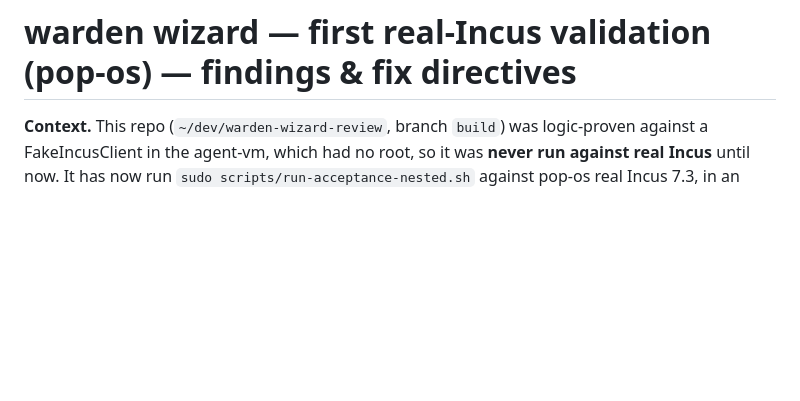
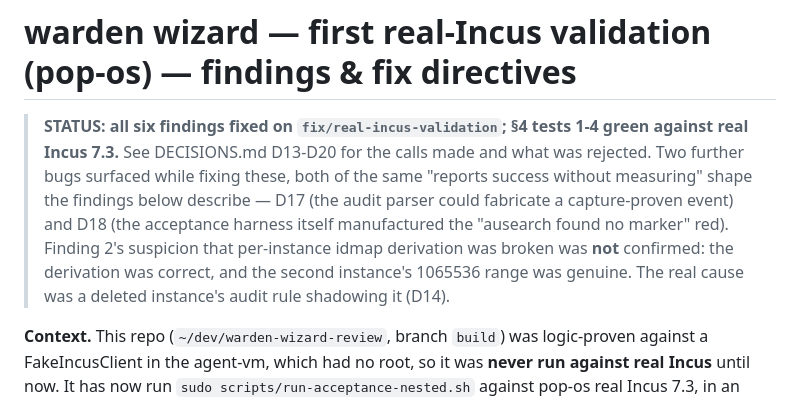
Before and after one commit to adelic-ai/warden, a Markdown page: VALIDATION-FINDINGS.md, the part around the change. GitHub-like rendering; blank space fills up the shorter version.

Commit message:
docs(validation): record outcome — all six findings fixed, tests 1-4 green
Also corrects finding 2's diagnosis: per-instance idmap derivation was never
broken. cap-mon2's 1065536 range was genuine (cap-mon had been removed by test
3, freeing it). The real cause was the deleted instance's audit rule still
loaded over that range, shadowing the new one — D14.

Co-Authored-By: Claude Opus 5 (1M context) <noreply@anthropic.com>

```diff
--- a/VALIDATION-FINDINGS.md
+++ b/VALIDATION-FINDINGS.md
@@ -1,4 +1,13 @@
 # warden wizard — first real-Incus validation (pop-os) — findings & fix directives
+
+> **STATUS: all six findings fixed on `fix/real-incus-validation`; §4 tests 1-4 green against
+> real Incus 7.3.** See DECISIONS.md D13-D20 for the calls made and what was rejected.
+> Two further bugs surfaced while fixing these, both of the same "reports success without
+> measuring" shape the findings below describe — D17 (the audit parser could fabricate a
+> capture-proven event) and D18 (the acceptance harness itself manufactured the "ausearch
+> found no marker" red). Finding 2's suspicion that per-instance idmap derivation was broken
+> was **not** confirmed: the derivation was correct, and the second instance's 1065536 range
+> was genuine. The real cause was a deleted instance's audit rule shadowing it (D14).
 
 **Context.** This repo (`~/dev/warden-wizard-review`, branch `build`) was logic-proven against a
 FakeIncusClient in the agent-vm, which had no root, so it was **never run against real Incus** until
```
